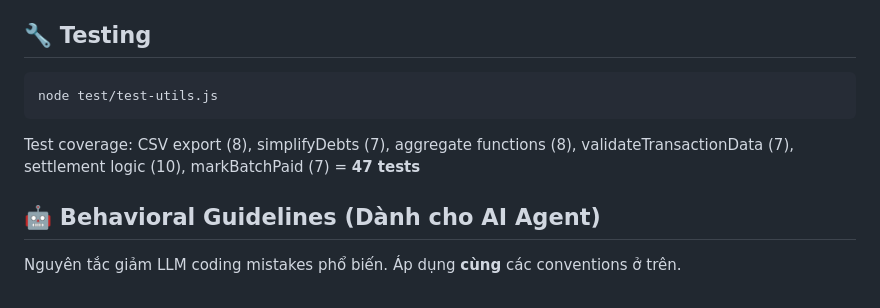
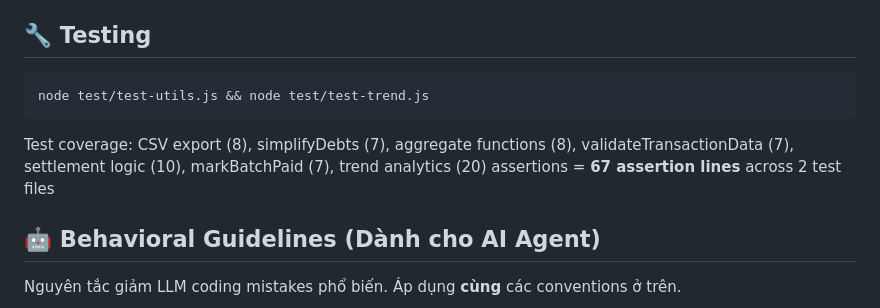
Before and after one commit to th5tuananh/quan_ly_chi_tieu_team, a Markdown page: CLAUDE.md, the part around the change. Drawn GitHub-style.

Commit message:
docs: update test count in CLAUDE.md to reflect actual coverage
Clarify that tests are assertion-based lines, not "test functions",
and correctly reference both test files.

Co-Authored-By: Claude Opus 4.7 <noreply@anthropic.com>

````diff
--- a/CLAUDE.md
+++ b/CLAUDE.md
@@ -164,9 +164,9 @@ Xác nhận "đã trả hết"
 
 ## 🔧 Testing
 ```bash
-node test/test-utils.js
+node test/test-utils.js && node test/test-trend.js
 ```
-Test coverage: CSV export (8), simplifyDebts (7), aggregate functions (8), validateTransactionData (7), settlement logic (10), markBatchPaid (7) = **47 tests**
+Test coverage: CSV export (8), simplifyDebts (7), aggregate functions (8), validateTransactionData (7), settlement logic (10), markBatchPaid (7), trend analytics (20) assertions = **67 assertion lines** across 2 test files
 
 ## 🤖 Behavioral Guidelines (Dành cho AI Agent)
 
````
